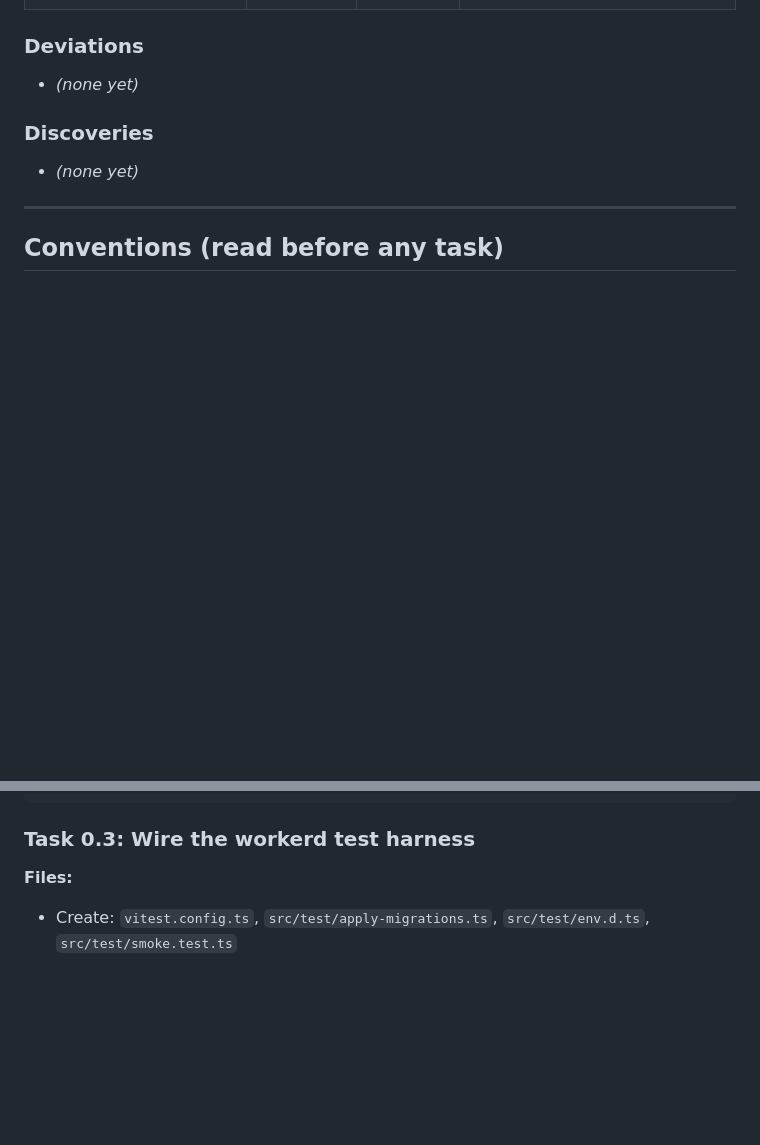
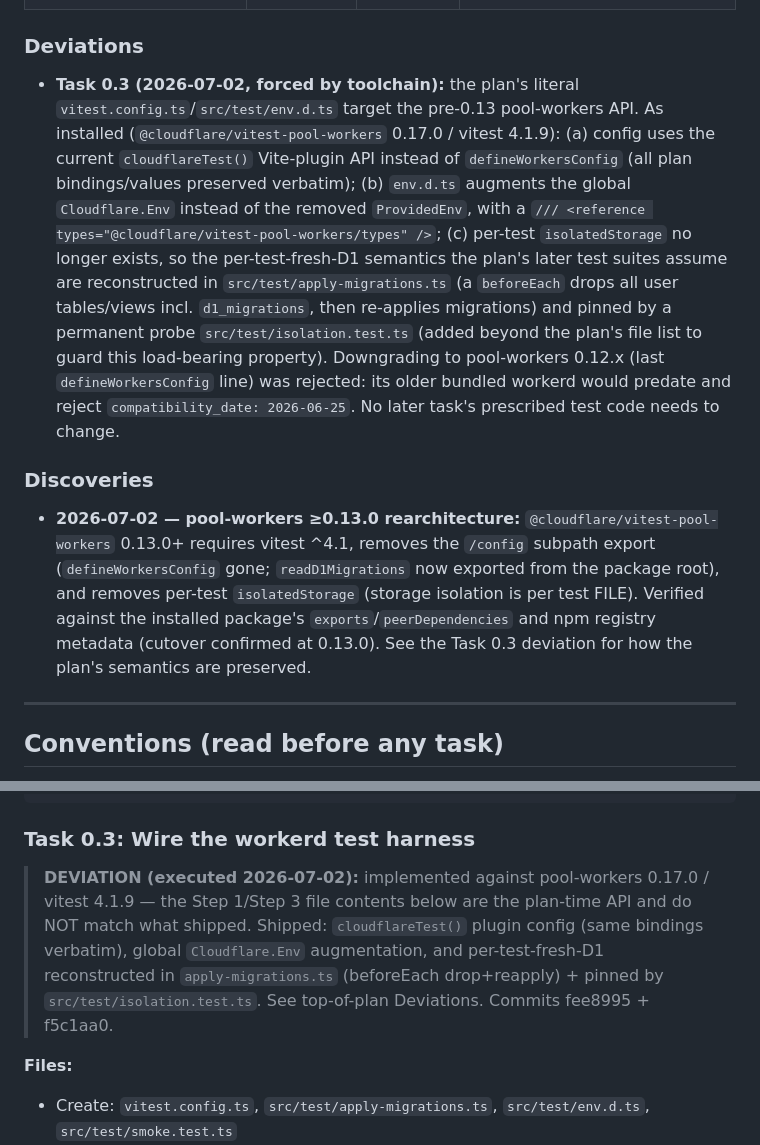
Before and after one commit to scarson/artifact-share, a Markdown page: docs/plans/2026-07-02-gated-asset-sharing-site-cloudflare-plan.md, 2 parts joined by grey strips. GitHub-like rendering; blank space fills up the shorter version.

Commit message:
docs(plan): record pool-workers 0.13+ discovery and Task 0.3 harness deviation
Co-Authored-By: Claude Fable 5 <noreply@anthropic.com>

````diff
--- a/docs/plans/2026-07-02-gated-asset-sharing-site-cloudflare-plan.md
+++ b/docs/plans/2026-07-02-gated-asset-sharing-site-cloudflare-plan.md
@@ -75,10 +75,10 @@ notes and commit messages.
 | 7 — Environments, deploy pipeline & isolation | ⬜ Not started | — | — |
 
 ### Deviations
-- _(none yet)_
+- **Task 0.3 (2026-07-02, forced by toolchain):** the plan's literal `vitest.config.ts`/`src/test/env.d.ts` target the pre-0.13 pool-workers API. As installed (`@cloudflare/vitest-pool-workers` 0.17.0 / vitest 4.1.9): (a) config uses the current `cloudflareTest()` Vite-plugin API instead of `defineWorkersConfig` (all plan bindings/values preserved verbatim); (b) `env.d.ts` augments the global `Cloudflare.Env` instead of the removed `ProvidedEnv`, with a `/// <reference types="@cloudflare/vitest-pool-workers/types" />`; (c) per-test `isolatedStorage` no longer exists, so the per-test-fresh-D1 semantics the plan's later test suites assume are reconstructed in `src/test/apply-migrations.ts` (a `beforeEach` drops all user tables/views incl. `d1_migrations`, then re-applies migrations) and pinned by a permanent probe `src/test/isolation.test.ts` (added beyond the plan's file list to guard this load-bearing property). Downgrading to pool-workers 0.12.x (last `defineWorkersConfig` line) was rejected: its older bundled workerd would predate and reject `compatibility_date: 2026-06-25`. No later task's prescribed test code needs to change.
 
 ### Discoveries
-- _(none yet)_
+- **2026-07-02 — pool-workers ≥0.13.0 rearchitecture:** `@cloudflare/vitest-pool-workers` 0.13.0+ requires vitest ^4.1, removes the `/config` subpath export (`defineWorkersConfig` gone; `readD1Migrations` now exported from the package root), and removes per-test `isolatedStorage` (storage isolation is per test FILE). Verified against the installed package's `exports`/`peerDependencies` and npm registry metadata (cutover confirmed at 0.13.0). See the Task 0.3 deviation for how the plan's semantics are preserved.
 
 ---
 
@@ -562,6 +562,12 @@ git commit -m "chore: scaffold Hono Worker (wrangler, TS, generated-module stubs
 ```
 
 ### Task 0.3: Wire the workerd test harness
+
+> **DEVIATION (executed 2026-07-02):** implemented against pool-workers 0.17.0 / vitest 4.1.9 — the
+> Step 1/Step 3 file contents below are the plan-time API and do NOT match what shipped. Shipped:
+> `cloudflareTest()` plugin config (same bindings verbatim), global `Cloudflare.Env` augmentation,
+> and per-test-fresh-D1 reconstructed in `apply-migrations.ts` (beforeEach drop+reapply) + pinned by
+> `src/test/isolation.test.ts`. See top-of-plan Deviations. Commits fee8995 + f5c1aa0.
 
 **Files:**
 - Create: `vitest.config.ts`, `src/test/apply-migrations.ts`, `src/test/env.d.ts`, `src/test/smoke.test.ts`
````
